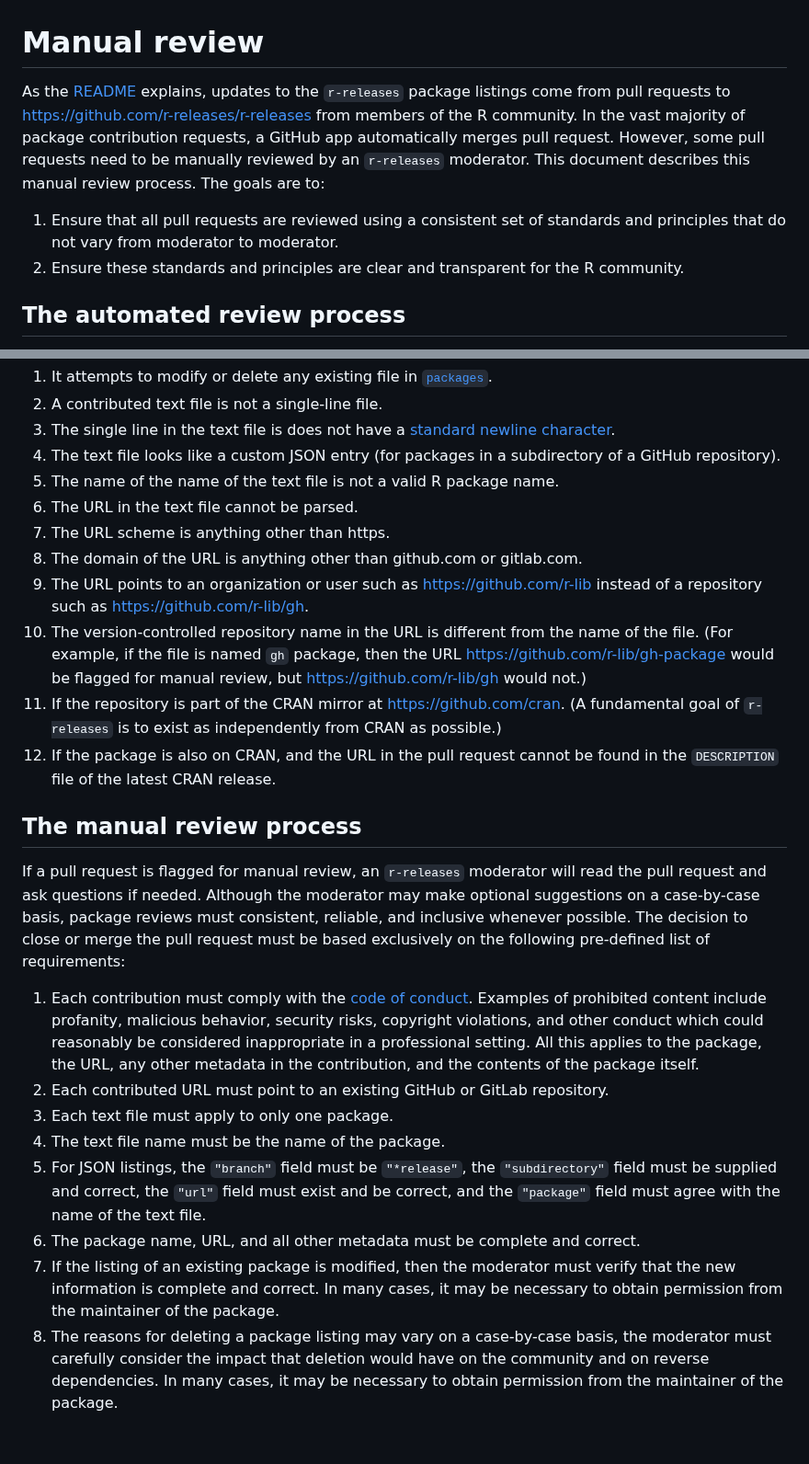
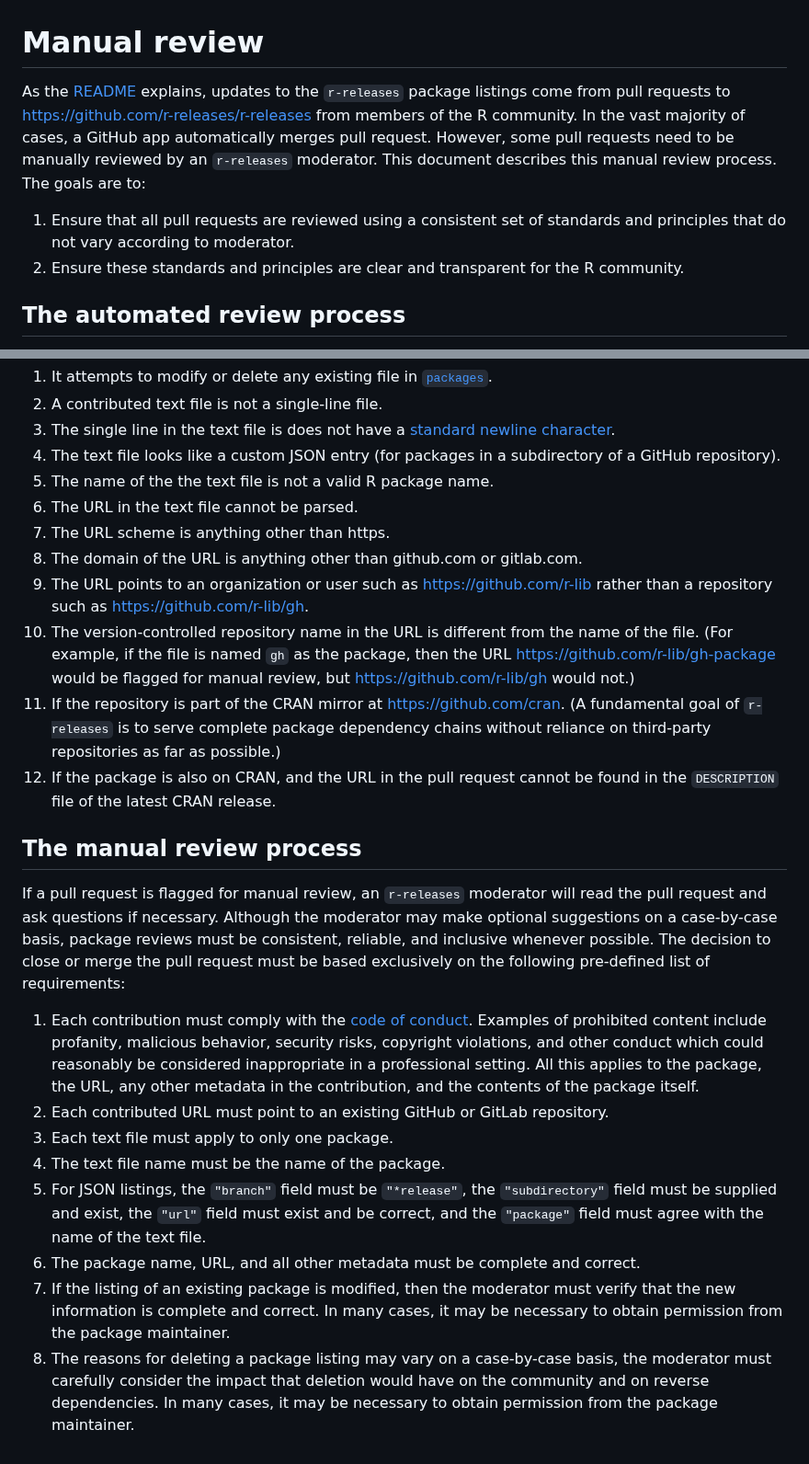
Before and after one commit to r-multiverse/help, a Markdown page: review.md, 2 parts joined by grey strips. Shown at 92% size. Drawn GitHub-style.

Commit message:
review.md edits

```diff
--- a/review.md
+++ b/review.md
@@ -1,8 +1,8 @@
 # Manual review
 
-As the [README](https://github.com/r-releases/help/blob/main/README.md) explains, updates to the `r-releases` package listings come from pull requests to https://github.com/r-releases/r-releases from members of the R community. In the vast majority of package contribution requests, a GitHub app automatically merges pull request. However, some pull requests need to be manually reviewed by an `r-releases` moderator. This document describes this manual review process. The goals are to:
+As the [README](https://github.com/r-releases/help/blob/main/README.md) explains, updates to the `r-releases` package listings come from pull requests to https://github.com/r-releases/r-releases from members of the R community. In the vast majority of cases, a GitHub app automatically merges pull request. However, some pull requests need to be manually reviewed by an `r-releases` moderator. This document describes this manual review process. The goals are to:
 
-1. Ensure that all pull requests are reviewed using a consistent set of standards and principles that do not vary from moderator to moderator.
+1. Ensure that all pull requests are reviewed using a consistent set of standards and principles that do not vary according to moderator.
 2. Ensure these standards and principles are clear and transparent for the R community.
 
 ## The automated review process
@@ -20,24 +20,24 @@ The pull request is automatically flagged for manual review if:
 1. A contributed text file is not a single-line file.
 1. The single line in the text file is does not have a [standard newline character](https://stackoverflow.com/questions/729692/why-should-text-files-end-with-a-newline).
 1. The text file looks like a custom JSON entry (for packages in a subdirectory of a GitHub repository).
-1. The name of the name of the text file is not a valid R package name.
+1. The name of the the text file is not a valid R package name.
 1. The URL in the text file cannot be parsed.
 1. The URL scheme is anything other than https.
 1. The domain of the URL is anything other than github.com or gitlab.com.
-1. The URL points to an organization or user such as https://github.com/r-lib instead of a repository such as https://github.com/r-lib/gh.
-1. The version-controlled repository name in the URL is different from the name of the file. (For example, if the file is named `gh` package, then the URL https://github.com/r-lib/gh-package would be flagged for manual review, but https://github.com/r-lib/gh would not.)
-1. If the repository is part of the CRAN mirror at https://github.com/cran. (A fundamental goal of `r-releases` is to exist as independently from CRAN as possible.)
+1. The URL points to an organization or user such as https://github.com/r-lib rather than a repository such as https://github.com/r-lib/gh.
+1. The version-controlled repository name in the URL is different from the name of the file. (For example, if the file is named `gh` as the package, then the URL https://github.com/r-lib/gh-package would be flagged for manual review, but https://github.com/r-lib/gh would not.)
+1. If the repository is part of the CRAN mirror at https://github.com/cran. (A fundamental goal of `r-releases` is to serve complete package dependency chains without reliance on third-party repositories as far as possible.)
 1. If the package is also on CRAN, and the URL in the pull request cannot be found in the `DESCRIPTION` file of the latest CRAN release.
 
 ## The manual review process
 
-If a pull request is flagged for manual review, an `r-releases` moderator will read the pull request and ask questions if needed. Although the moderator may make optional suggestions on a case-by-case basis, package reviews must consistent, reliable, and inclusive whenever possible. The decision to close or merge the pull request must be based exclusively on the following pre-defined list of requirements:
+If a pull request is flagged for manual review, an `r-releases` moderator will read the pull request and ask questions if necessary. Although the moderator may make optional suggestions on a case-by-case basis, package reviews must be consistent, reliable, and inclusive whenever possible. The decision to close or merge the pull request must be based exclusively on the following pre-defined list of requirements:
 
 1. Each contribution must comply with the [code of conduct](https://github.com/r-releases/help/blob/main/CODE_OF_CONDUCT.md). Examples of prohibited content include profanity, malicious behavior, security risks, copyright violations, and other conduct which could reasonably be considered inappropriate in a professional setting. All this applies to the package, the URL, any other metadata in the contribution, and the contents of the package itself.
 1. Each contributed URL must point to an existing GitHub or GitLab repository.
 1. Each text file must apply to only one package.
 1. The text file name must be the name of the package.
-1. For JSON listings, the `"branch"` field must be `"*release"`, the `"subdirectory"` field must be supplied and correct, the `"url"` field must exist and be correct, and the `"package"` field must agree with the name of the text file.
+1. For JSON listings, the `"branch"` field must be `"*release"`, the `"subdirectory"` field must be supplied and exist, the `"url"` field must exist and be correct, and the `"package"` field must agree with the name of the text file.
 1. The package name, URL, and all other metadata must be complete and correct.
-1. If the listing of an existing package is modified, then the moderator must verify that the new information is complete and correct. In many cases, it may be necessary to obtain permission from the maintainer of the package.
-1. The reasons for deleting a package listing may vary on a case-by-case basis, the moderator must carefully consider the impact that deletion would have on the community and on reverse dependencies. In many cases, it may be necessary to obtain permission from the maintainer of the package.
+1. If the listing of an existing package is modified, then the moderator must verify that the new information is complete and correct. In many cases, it may be necessary to obtain permission from the package maintainer.
+1. The reasons for deleting a package listing may vary on a case-by-case basis, the moderator must carefully consider the impact that deletion would have on the community and on reverse dependencies. In many cases, it may be necessary to obtain permission from the package maintainer.
```
